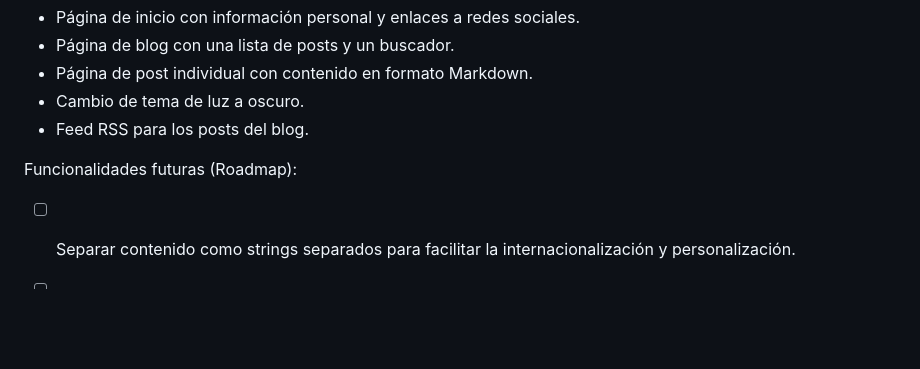
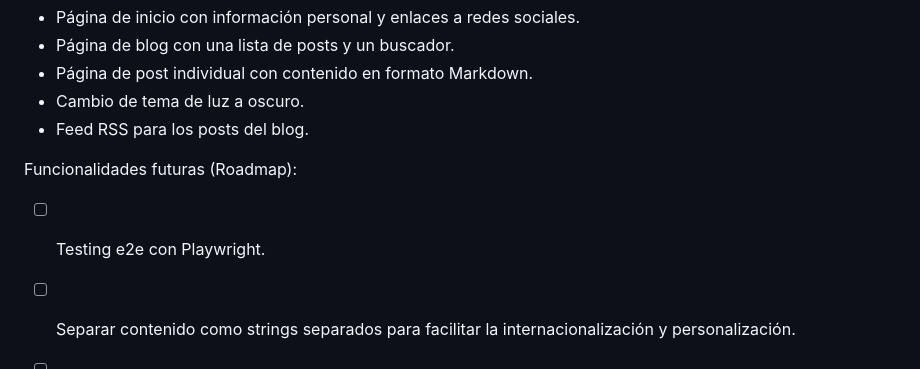
Before and after one commit to Marius9595/mario_pinto_personal_blog, a Markdown page: README.md, the part around the change. Rendered like a GitHub page; blank space fills up the shorter version.

```diff
--- a/README.md
+++ b/README.md
@@ -13,6 +13,7 @@ Funcionalidades del blog (MVP):
 - Feed RSS para los posts del blog.
 
 Funcionalidades futuras (Roadmap):
+- [ ] Testing e2e con Playwright.
 - [ ] Separar contenido como strings separados para facilitar la internacionalización y personalización.
 - [ ] Página de proyectos personales.
 - [ ] Página de contacto.
```
